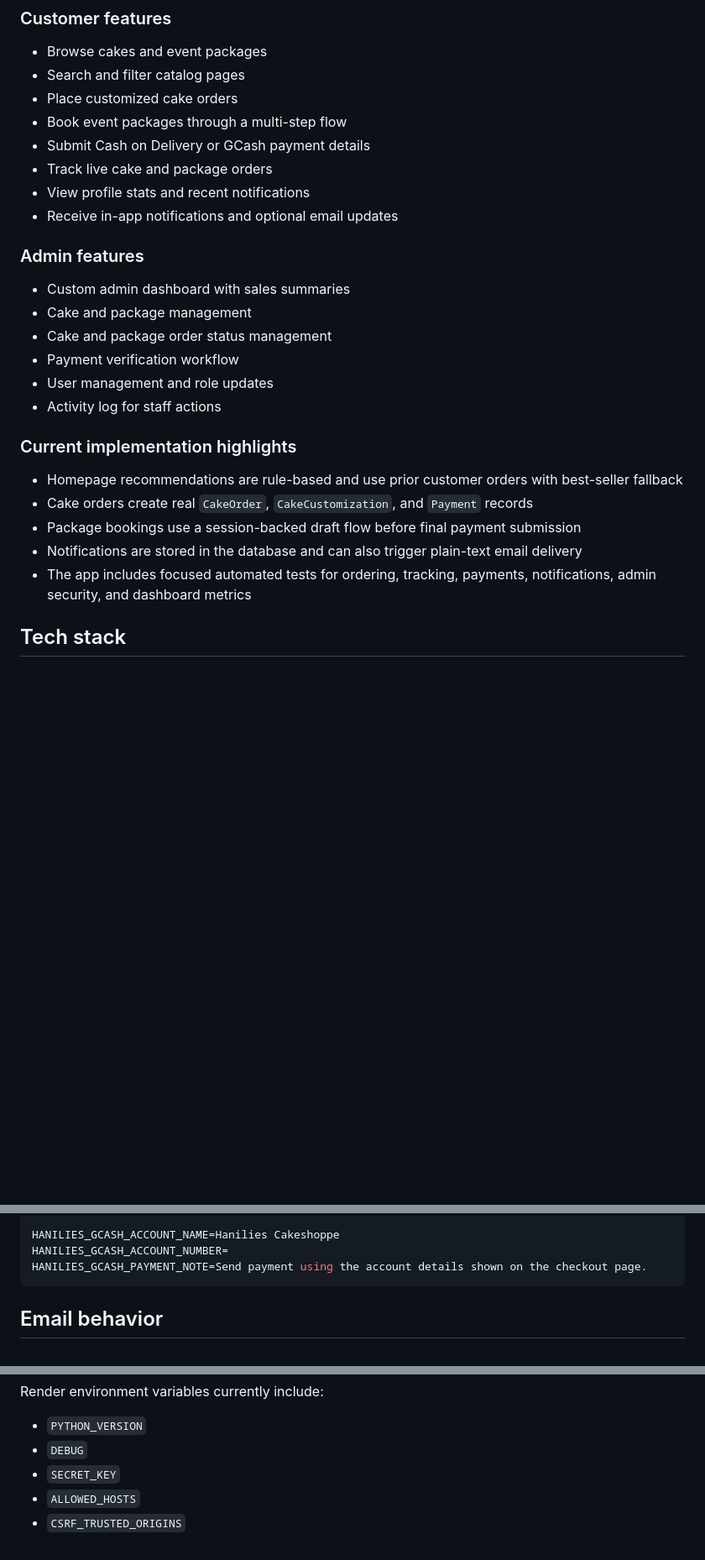
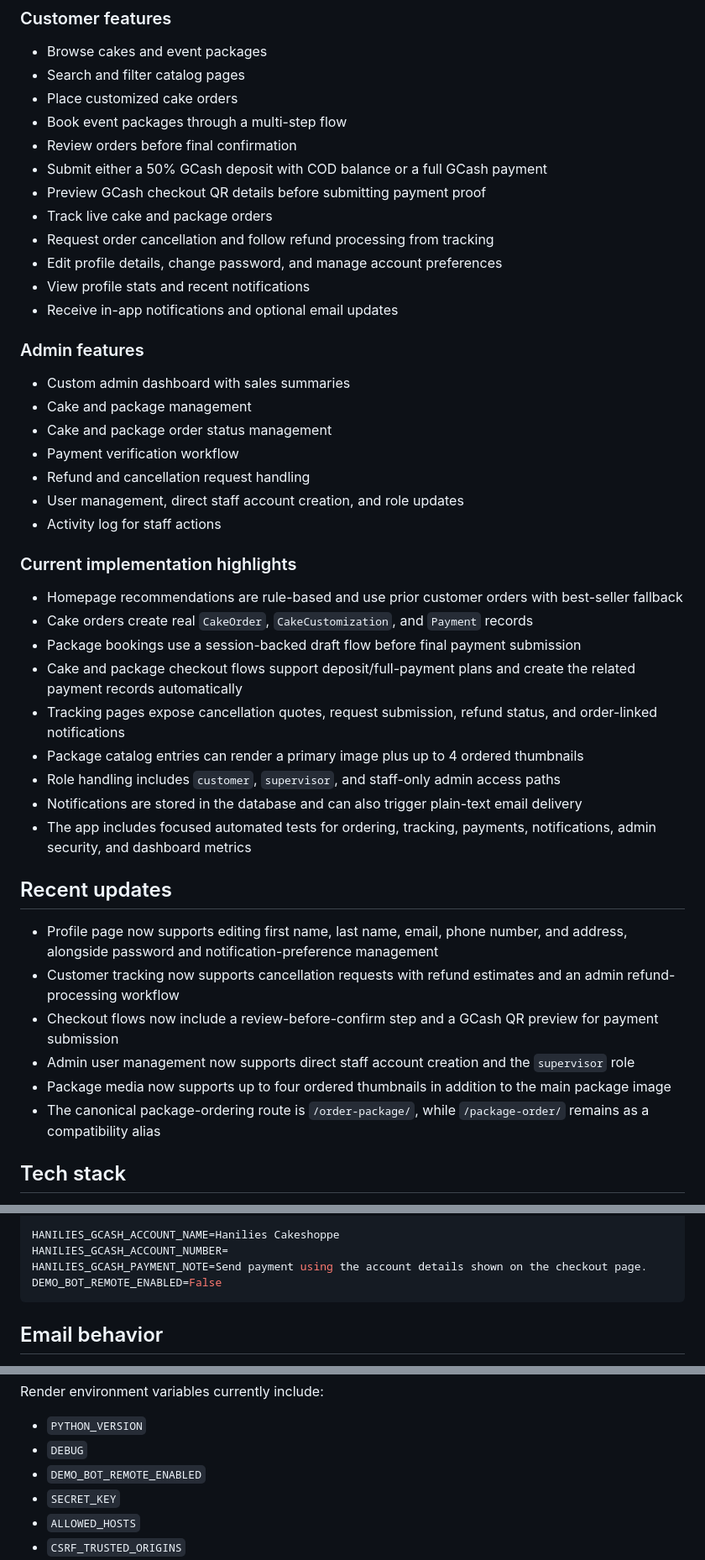
Before and after one commit to whiteheadbella/hanilies-cakeshoppe, a Markdown page: README.md, 3 parts joined by grey strips. Shown at 84% size. GitHub-like rendering; blank space fills up the shorter version.

Commit message:
Update README for latest features

````diff
--- a/README.md
+++ b/README.md
@@ -12,8 +12,12 @@ The project is designed to run locally with SQLite and can be deployed on Render
 - Search and filter catalog pages
 - Place customized cake orders
 - Book event packages through a multi-step flow
-- Submit Cash on Delivery or GCash payment details
+- Review orders before final confirmation
+- Submit either a 50% GCash deposit with COD balance or a full GCash payment
+- Preview GCash checkout QR details before submitting payment proof
 - Track live cake and package orders
+- Request order cancellation and follow refund processing from tracking
+- Edit profile details, change password, and manage account preferences
 - View profile stats and recent notifications
 - Receive in-app notifications and optional email updates
 
@@ -23,7 +27,8 @@ The project is designed to run locally with SQLite and can be deployed on Render
 - Cake and package management
 - Cake and package order status management
 - Payment verification workflow
-- User management and role updates
+- Refund and cancellation request handling
+- User management, direct staff account creation, and role updates
 - Activity log for staff actions
 
 ### Current implementation highlights
@@ -31,8 +36,21 @@ The project is designed to run locally with SQLite and can be deployed on Render
 - Homepage recommendations are rule-based and use prior customer orders with best-seller fallback
 - Cake orders create real `CakeOrder`, `CakeCustomization`, and `Payment` records
 - Package bookings use a session-backed draft flow before final payment submission
+- Cake and package checkout flows support deposit/full-payment plans and create the related payment records automatically
+- Tracking pages expose cancellation quotes, request submission, refund status, and order-linked notifications
+- Package catalog entries can render a primary image plus up to 4 ordered thumbnails
+- Role handling includes `customer`, `supervisor`, and staff-only admin access paths
 - Notifications are stored in the database and can also trigger plain-text email delivery
 - The app includes focused automated tests for ordering, tracking, payments, notifications, admin security, and dashboard metrics
+
+## Recent updates
+
+- Profile page now supports editing first name, last name, email, phone number, and address, alongside password and notification-preference management
+- Customer tracking now supports cancellation requests with refund estimates and an admin refund-processing workflow
+- Checkout flows now include a review-before-confirm step and a GCash QR preview for payment submission
+- Admin user management now supports direct staff account creation and the `supervisor` role
+- Package media now supports up to four ordered thumbnails in addition to the main package image
+- The canonical package-ordering route is `/order-package/`, while `/package-order/` remains as a compatibility alias
 
 ## Tech stack
 
@@ -132,6 +150,7 @@ DEFAULT_FROM_EMAIL=Hanilies Cakeshoppe <your-email@example.com>
 HANILIES_GCASH_ACCOUNT_NAME=Hanilies Cakeshoppe
 HANILIES_GCASH_ACCOUNT_NUMBER=
 HANILIES_GCASH_PAYMENT_NOTE=Send payment using the account details shown on the checkout page.
+DEMO_BOT_REMOTE_ENABLED=False
 ```
 
 ## Email behavior
@@ -199,6 +218,7 @@ Render environment variables currently include:
 
 - `PYTHON_VERSION`
 - `DEBUG`
+- `DEMO_BOT_REMOTE_ENABLED`
 - `SECRET_KEY`
 - `ALLOWED_HOSTS`
 - `CSRF_TRUSTED_ORIGINS`
````
